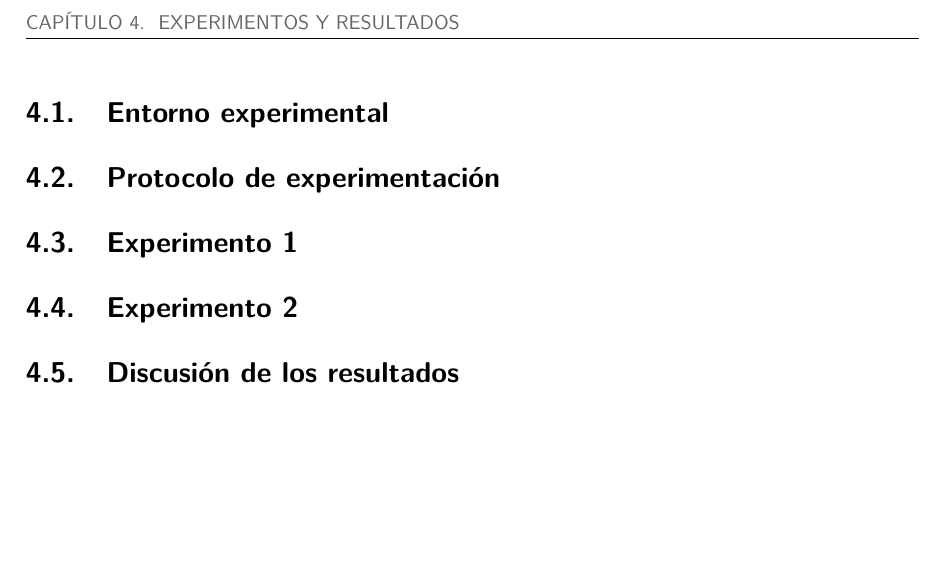
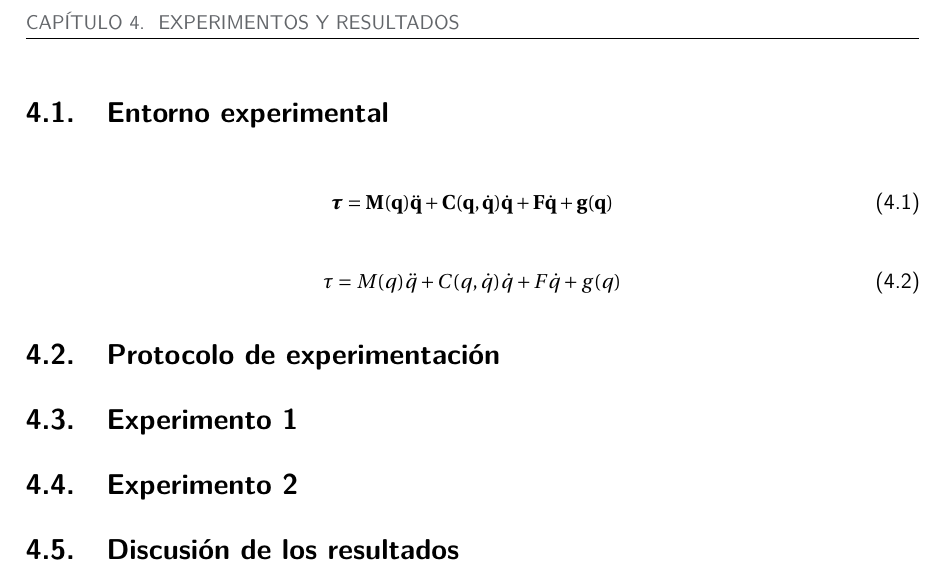
Before and after one commit to jmgandarias/template_TFE, a LaTeX thesis (thesis.tex, which reads Template/UMA_template.sty): part of page 30 of 37, cut so that both start at the same text, the shorter picture padded with empty space. Compiled offline with pdfLaTeX.

Commit message:
minor changes math fonts

```diff
--- a/Template/UMA_template.sty
+++ b/Template/UMA_template.sty
@@ -9,7 +9,6 @@
 
 % Packages list
 \usepackage{import}
-\usepackage[T1]{fontenc}
 \usepackage{lipsum}
 \usepackage[centertags]{amsmath}
 \usepackage{amsfonts}
--- a/thesis.tex
+++ b/thesis.tex
@@ -8,7 +8,7 @@
 %
 
 % Memoir class loads useful packages by default (see manual).
-\documentclass[a4paper,11pt,leqno, twoside]{memoir}
+\documentclass[a4paper,11pt,reqno,twoside]{memoir}
 
 \usepackage{Template/UMA_template}
 \dominitoc
@@ -136,6 +136,17 @@ Es muy aconsejable escribirlo desde un punto de vista general al principio e ir
 \section{Entorno experimental}
 \label{sec:entorno_experimetal}
 
+
+\begin{equation}
+\mathbf{\boldsymbol{\tau} = M(q) \ddot{q} + C(q,\dot{q}) \dot{q} + F \dot{q} + g (q)}
+\end{equation}
+
+
+\begin{equation}
+\tau = M(q) \ddot{q} + C(q,\dot{q}) \dot{q} + F \dot{q} + g (q)
+\end{equation}
+
+
 \section{Protocolo de experimentación}
 \label{sec:protocolo}
 
```
Also changed, not shown: README.md.
